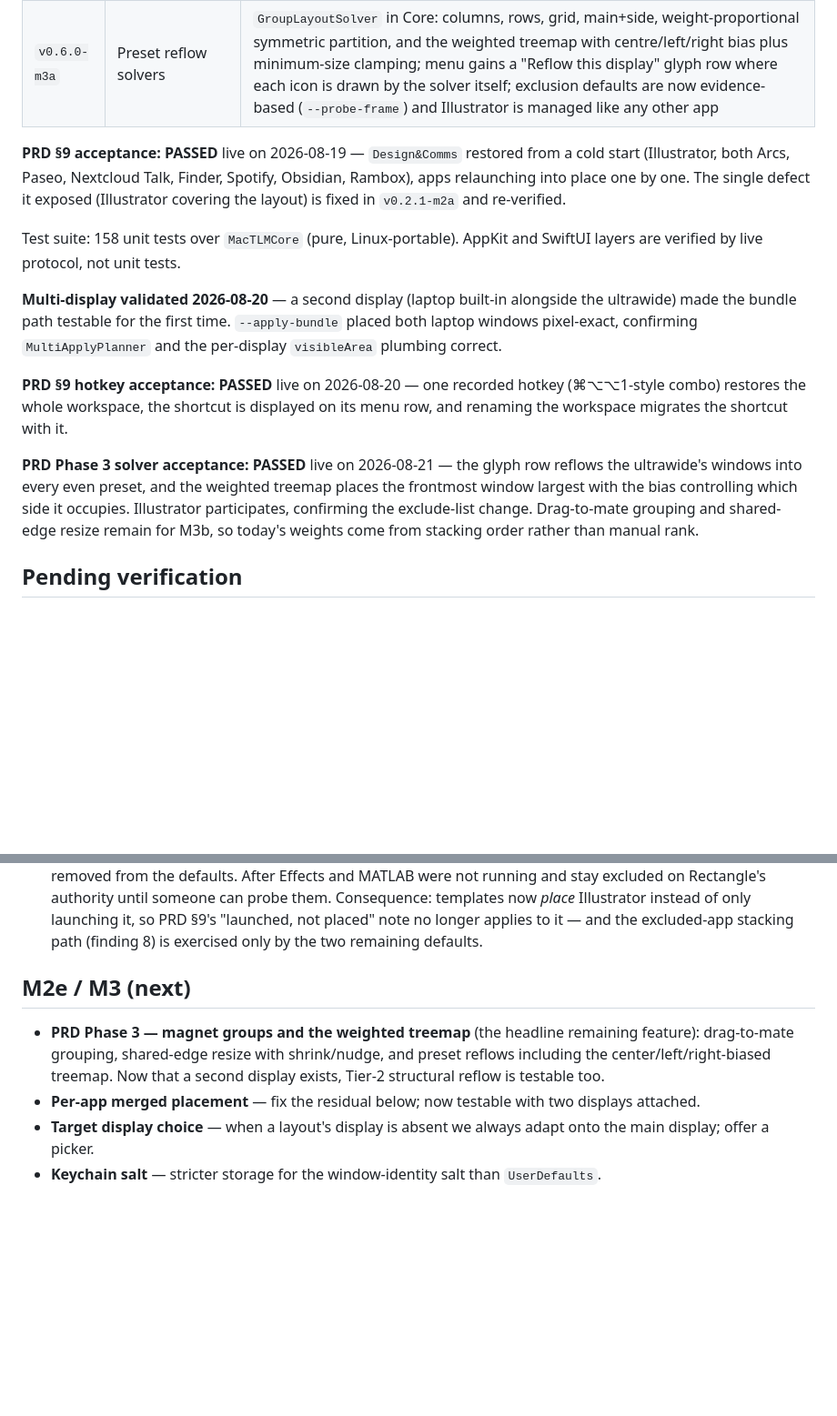
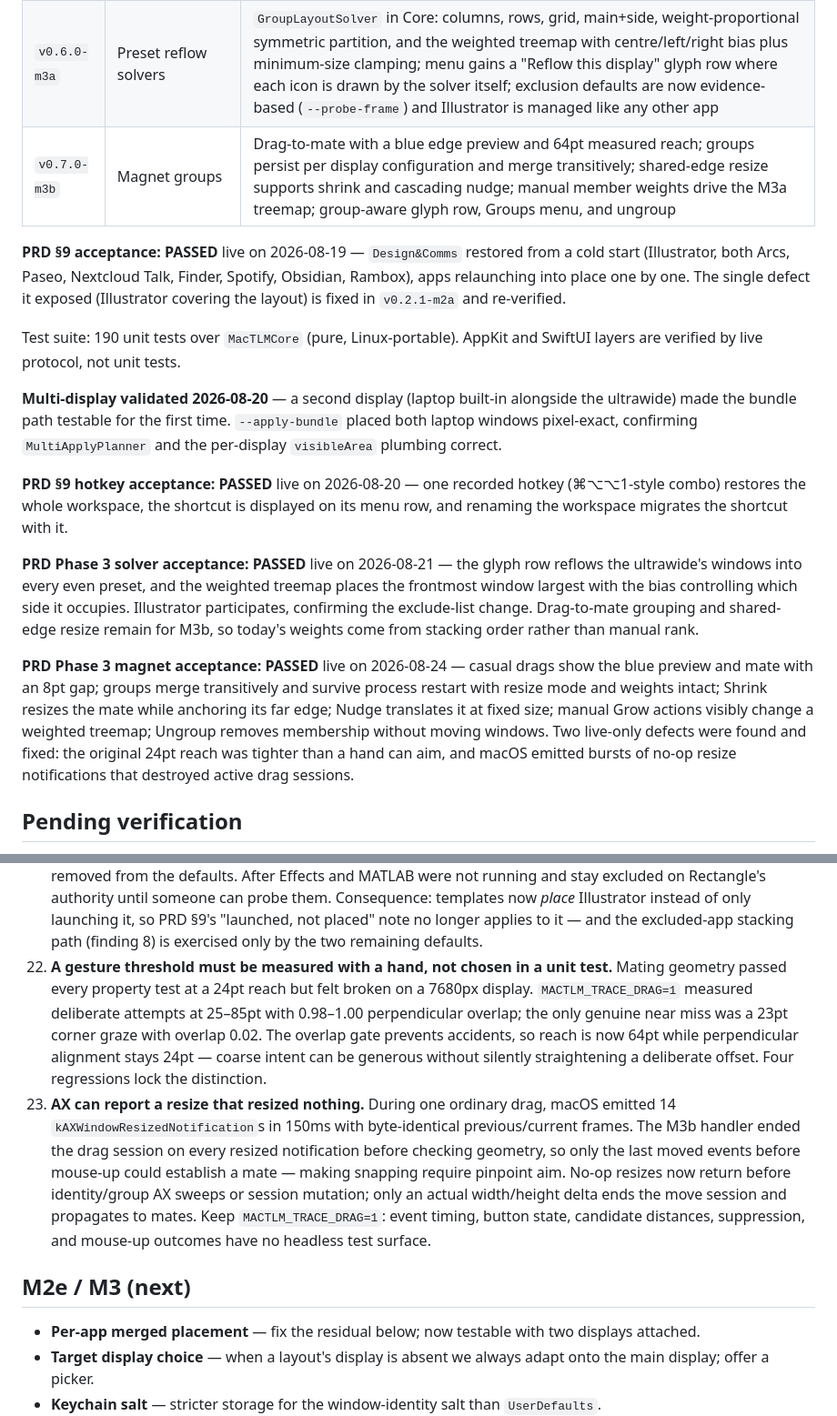
Before and after one commit to vhark/Ferrite, a Markdown page: docs/BACKLOG.md, 2 parts joined by grey strips. Shown at 91% size. Rendered like a GitHub page; blank space fills up the shorter version.

Commit message:
docs: M3b shipped - magnet groups verified live

```diff
--- a/docs/BACKLOG.md
+++ b/docs/BACKLOG.md
@@ -14,16 +14,19 @@ Living notes. Specs live in `docs/superpowers/specs/`, plans in `docs/superpower
 | `v0.4.0-m2c` | Apps tab, entry editing | Preferences gains an Apps tab (exclude toggle, pin editing, Forget stale records) and per-entry editing in the Layouts tab; one workspace row per layout set with an explicit display submenu, replacing three identically-labelled rows; `--list-displays` and `--apply-bundle` diagnostics |
 | `v0.5.0-m2d` | Hashed window identity | Window titles are never persisted; records and layout entries carry a salted per-install `titleHash`; live titles shown in Preferences only; legacy plaintext scrubbed from every namespace at startup; pin edits fixed to reach every namespace holding the slot |
 | `v0.6.0-m3a` | Preset reflow solvers | `GroupLayoutSolver` in Core: columns, rows, grid, main+side, weight-proportional symmetric partition, and the weighted treemap with centre/left/right bias plus minimum-size clamping; menu gains a "Reflow this display" glyph row where each icon is drawn by the solver itself; exclusion defaults are now evidence-based (`--probe-frame`) and Illustrator is managed like any other app |
+| `v0.7.0-m3b` | Magnet groups | Drag-to-mate with a blue edge preview and 64pt measured reach; groups persist per display configuration and merge transitively; shared-edge resize supports shrink and cascading nudge; manual member weights drive the M3a treemap; group-aware glyph row, Groups menu, and ungroup |
 
 **PRD §9 acceptance: PASSED** live on 2026-08-19 — `Design&Comms` restored from a cold start (Illustrator, both Arcs, Paseo, Nextcloud Talk, Finder, Spotify, Obsidian, Rambox), apps relaunching into place one by one. The single defect it exposed (Illustrator covering the layout) is fixed in `v0.2.1-m2a` and re-verified.
 
-Test suite: 158 unit tests over `MacTLMCore` (pure, Linux-portable). AppKit and SwiftUI layers are verified by live protocol, not unit tests.
+Test suite: 190 unit tests over `MacTLMCore` (pure, Linux-portable). AppKit and SwiftUI layers are verified by live protocol, not unit tests.
 
 **Multi-display validated 2026-08-20** — a second display (laptop built-in alongside the ultrawide) made the bundle path testable for the first time. `--apply-bundle` placed both laptop windows pixel-exact, confirming `MultiApplyPlanner` and the per-display `visibleArea` plumbing correct.
 
 **PRD §9 hotkey acceptance: PASSED** live on 2026-08-20 — one recorded hotkey (⌘⌥⌥1-style combo) restores the whole workspace, the shortcut is displayed on its menu row, and renaming the workspace migrates the shortcut with it.
 
 **PRD Phase 3 solver acceptance: PASSED** live on 2026-08-21 — the glyph row reflows the ultrawide's windows into every even preset, and the weighted treemap places the frontmost window largest with the bias controlling which side it occupies. Illustrator participates, confirming the exclude-list change. Drag-to-mate grouping and shared-edge resize remain for M3b, so today's weights come from stacking order rather than manual rank.
+
+**PRD Phase 3 magnet acceptance: PASSED** live on 2026-08-24 — casual drags show the blue preview and mate with an 8pt gap; groups merge transitively and survive process restart with resize mode and weights intact; Shrink resizes the mate while anchoring its far edge; Nudge translates it at fixed size; manual Grow actions visibly change a weighted treemap; Ungroup removes membership without moving windows. Two live-only defects were found and fixed: the original 24pt reach was tighter than a hand can aim, and macOS emitted bursts of no-op resize notifications that destroyed active drag sessions.
 
 ## Pending verification
 
@@ -52,10 +55,11 @@ Test suite: 158 unit tests over `MacTLMCore` (pure, Linux-portable). AppKit and
 19. **Wholesale capture destroyed the records of windows that were merely closed.** `capture` replaced `records.apps[bundleID]` with whatever was open at that instant, so reopening one document of a two-document app pruned the other's remembered frame — then order-fallback matching dragged the late window onto the survivor's position. Both documents ended up stacked at the same pixel. Capture now MERGES: matched records update in place, unmatched live windows append, and records with no live window are preserved (capped at 16 per app, never evicting a pinned or just-matched record). Found only by waiting 3s between reopening two documents; M1's acceptance passed because it opened both within a second.
 20. **One identity path, not two.** `assignPins` duplicated pin resolution alongside `WindowMatcher`'s pin phase. The merge rewrite deleted it so capture and restore cannot disagree about which window is which.
 21. **An inherited exclude list is a set of assumptions, not measurements.** The default `ExcludeList` was seeded from Rectangle's known-hostile set and never checked against this app's own AX driver. `--probe-frame <bundleID>` settles it: it nudges the app's first eligible window by (40, 20), reads the frame back, prints requested vs achieved with an ACCEPTS/REFUSES verdict, then restores the original frame. Illustrator (2026-08-21) requested `(40.0, 50.0, 5841.0, 2130.0)` and achieved exactly that — it ACCEPTS frame changes, so it was removed from the defaults. After Effects and MATLAB were not running and stay excluded on Rectangle's authority until someone can probe them. Consequence: templates now *place* Illustrator instead of only launching it, so PRD §9's "launched, not placed" note no longer applies to it — and the excluded-app stacking path (finding 8) is exercised only by the two remaining defaults.
+22. **A gesture threshold must be measured with a hand, not chosen in a unit test.** Mating geometry passed every property test at a 24pt reach but felt broken on a 7680px display. `MACTLM_TRACE_DRAG=1` measured deliberate attempts at 25–85pt with 0.98–1.00 perpendicular overlap; the only genuine near miss was a 23pt corner graze with overlap 0.02. The overlap gate prevents accidents, so reach is now 64pt while perpendicular alignment stays 24pt — coarse intent can be generous without silently straightening a deliberate offset. Four regressions lock the distinction.
+23. **AX can report a resize that resized nothing.** During one ordinary drag, macOS emitted 14 `kAXWindowResizedNotification`s in 150ms with byte-identical previous/current frames. The M3b handler ended the drag session on every resized notification before checking geometry, so only the last moved events before mouse-up could establish a mate — making snapping require pinpoint aim. No-op resizes now return before identity/group AX sweeps or session mutation; only an actual width/height delta ends the move session and propagates to mates. Keep `MACTLM_TRACE_DRAG=1`: event timing, button state, candidate distances, suppression, and mouse-up outcomes have no headless test surface.
 
 ## M2e / M3 (next)
 
-- **PRD Phase 3 — magnet groups and the weighted treemap** (the headline remaining feature): drag-to-mate grouping, shared-edge resize with shrink/nudge, and preset reflows including the center/left/right-biased treemap. Now that a second display exists, Tier-2 structural reflow is testable too.
 - **Per-app merged placement** — fix the residual below; now testable with two displays attached.
 - **Target display choice** — when a layout's display is absent we always adapt onto the main display; offer a picker.
 - **Keychain salt** — stricter storage for the window-identity salt than `UserDefaults`.
```
